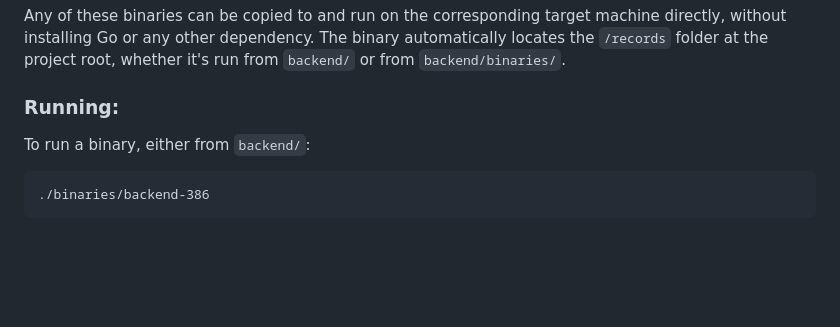
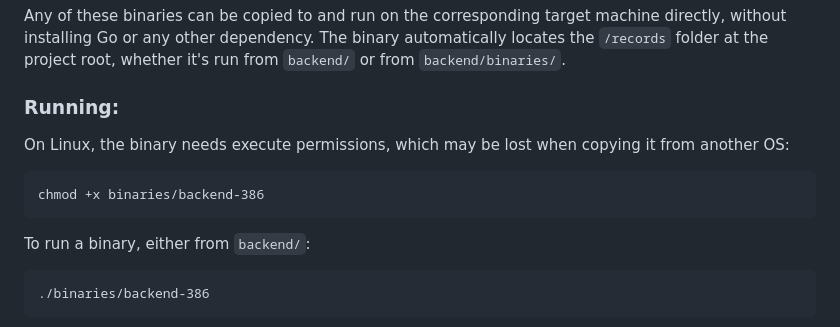
Before and after one commit to luqas11/battery-debugger, a Markdown page: backend/README.md, the part around the change. Drawn GitHub-style; blank space fills up the shorter version.

````diff
--- a/backend/README.md
+++ b/backend/README.md
@@ -97,6 +97,11 @@ Any of these binaries can be copied to and run on the corresponding target machi
 
 ### Running:
 
+On Linux, the binary needs execute permissions, which may be lost when copying it from another OS:
+```
+chmod +x binaries/backend-386
+```
+
 To run a binary, either from `backend/`:
 ```
 ./binaries/backend-386
````
